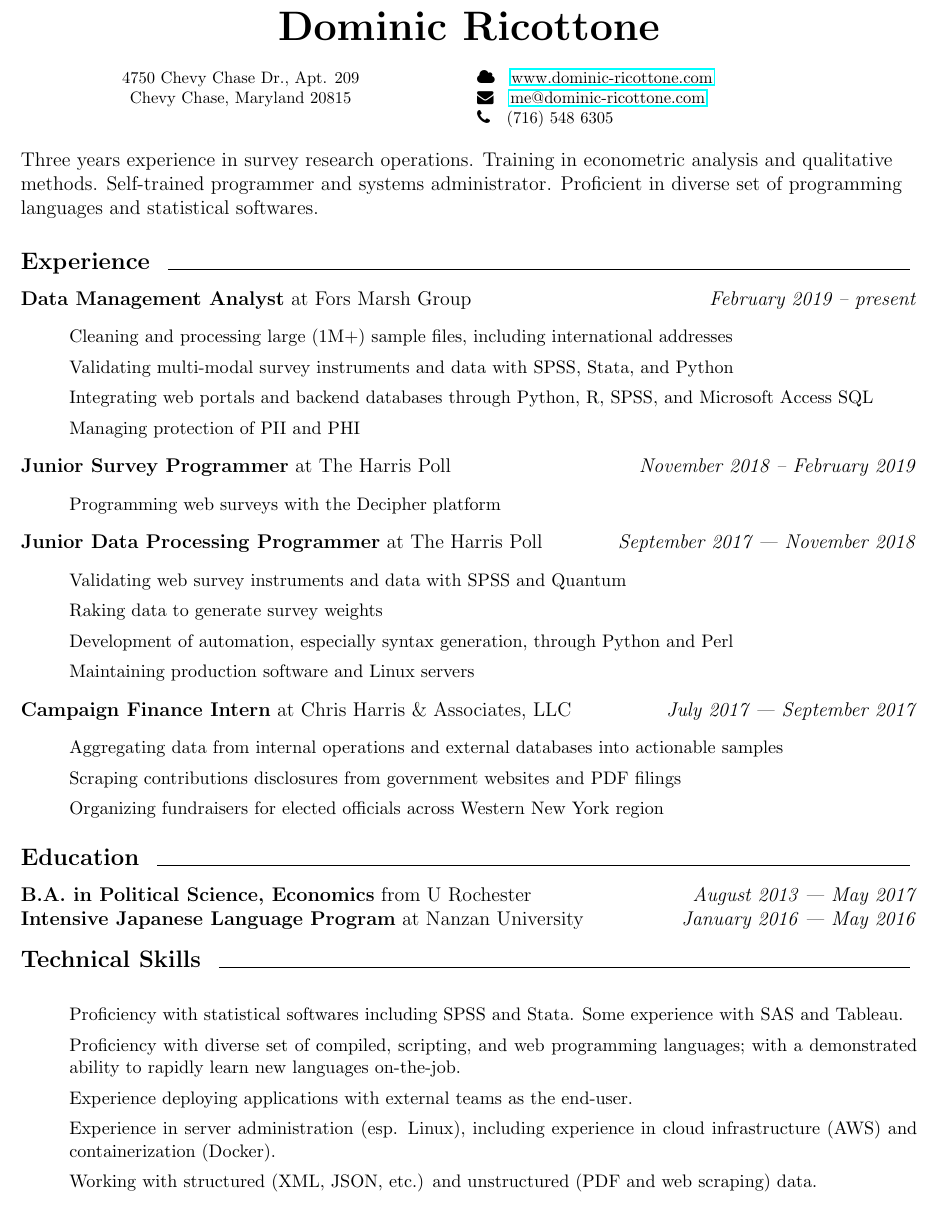
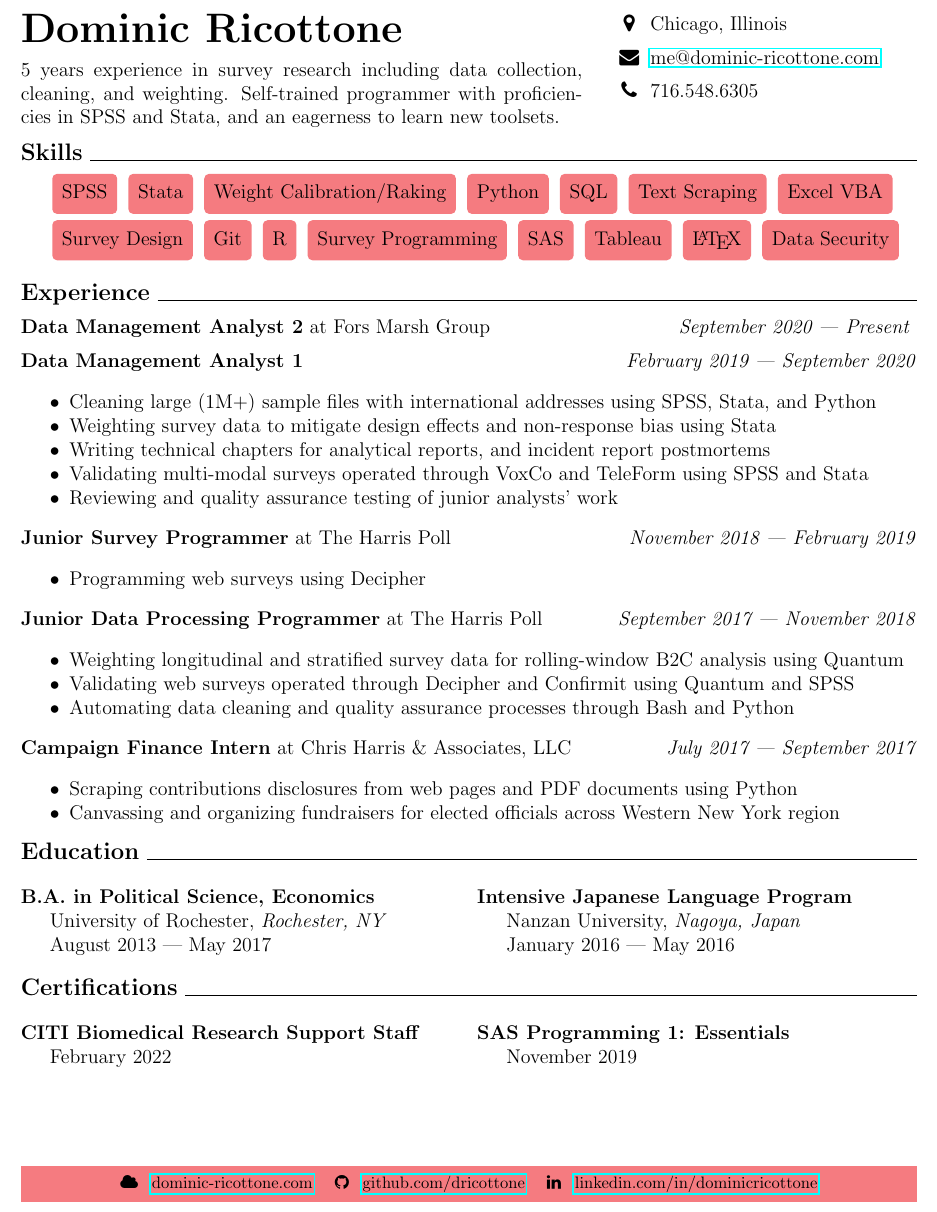
Before and after one commit to dricottone/resume, a LaTeX document (document.tex): part of the page, cut at the place of the change. Compiled offline with pdfLaTeX.

Commit message:
Dramatic rewrite

```diff
--- a/document.tex
+++ b/document.tex
@@ -48,79 +49,121 @@
 
 \begin{document}
+\begin{vwcol}[widths={0.65,0.35},justify=flush,rule=0pt]
+\Huge
+\noindent \textbf{Dominic Ricottone}
+\normalsize
 
-\begin{name}
-  Dominic Ricottone
-\end{name}
+\vspace{.5em}
+\noindent
+5 years experience in survey research including data collection, cleaning, and weighting.
+Self-trained programmer with proficiencies in SPSS and Stata, and an eagerness to learn new toolsets.
 
-\begin{contact}
-  \begin{center}
-  4750 Chevy Chase Dr., Apt. 209 \\
-  Chevy Chase, Maryland 20815 \\
-  \end{center}
-  \columnbreak
-  \faCloud \quad    \href{https://www.dominic-ricottone.com}{www.dominic-ricottone.com} \\
-  \faEnvelope \quad \href{mailto:me@dominic-ricottone.com}{me@dominic-ricottone.com} \\
-  \faPhone \quad    (716) 548 6305
-\end{contact}
+%\noindent \makebox[1.5em]{\faicon{map-marker}} 444 W Diversey Pkwy,\\
+%\makebox[1.5em]{\strut} Chicago, IL 60614
+\noindent \makebox[1.5em]{\faicon{map-marker}} Chicago, Illinois
 
-\begin{flushleft}
-  Three years experience in survey research operations.
-  Training in econometric analysis and qualitative methods.
-  Self-trained programmer and systems administrator.
-  Proficient in diverse set of programming languages and statistical softwares.
-\end{flushleft}
+\vspace{.5em}
+\noindent \makebox[1.5em]{\faicon{envelope}} \href{mailto:me@dominic-ricottone.com}{me@dominic-ricottone.com}
 
-\begin{division}
-  Experience
-\end{division}
+\vspace{.5em}
+\noindent \makebox[1.5em]{\faicon{phone}} 716.548.6305
+\end{vwcol}
 
-\textbf{Data Management Analyst} at Fors Marsh Group \hfill \textit{February 2019 -- present}
-\begin{details}
-  \item Cleaning and processing large (1M+) sample files, including international addresses
-  \item Validating multi-modal survey instruments and data with SPSS, Stata, and Python
-  \item Integrating web portals and backend databases through Python, R, SPSS, and Microsoft Access SQL
-  \item Managing protection of PII and PHI
-\end{details}
+\vspace{.5em}
+\large
+\noindent \textbf{Skills} \hrulefill
+\normalsize
 
-\textbf{Junior Survey Programmer} at The Harris Poll \hfill \textit{November 2018 -- February 2019}
-\begin{details}
-  \item Programming web surveys with the Decipher platform
-\end{details}
+\vspace{.5em}
+%\noindent
+\tcbox{\strut SPSS}
+\tcbox{\strut Stata}
+\tcbox{\strut Weight Calibration/Raking}
+\tcbox{\strut Python}
+\tcbox{\strut SQL}
+\tcbox{\strut Text Scraping}
+\tcbox{\strut Excel VBA}
 
-\textbf{Junior Data Processing Programmer} at The Harris Poll \hfill \textit{September 2017 --- November 2018}
-\begin{details}
-  \item Validating web survey instruments and data with SPSS and Quantum
-  \item Raking data to generate survey weights
-  \item Development of automation, especially syntax generation, through Python and Perl
-  \item Maintaining production software and Linux servers
-\end{details}
+%\noindent
+\tcbox{\strut Survey Design}
+\tcbox{\strut Git}
+\tcbox{\strut R}
+\tcbox{\strut Survey Programming}
+\tcbox{\strut SAS}
+\tcbox{\strut Tableau}
+\tcbox{\strut \LaTeX}
+\tcbox{\strut Data Security}
+\vspace{1em}
 
-\textbf{Campaign Finance Intern} at Chris Harris \& Associates, LLC \hfill \textit{July 2017 --- September 2017}
-\begin{details}
-  \item Aggregating data from internal operations and external databases into actionable samples
-  \item Scraping contributions disclosures from government websites and PDF filings
-  \item Organizing fundraisers for elected officials across Western New York region
-\end{details}
+\large
+\noindent \textbf{Experience} \hrulefill
+\normalsize
+\vspace{.5em}
 
-\begin{division}
-  Education
-\end{division}
+\noindent \textbf{Data Management Analyst 2} at Fors Marsh Group \hfill \textit{September 2020 --- Present}
+\vspace{.5em}
 
-\textbf{B.A. in Political Science, Economics} from U Rochester \hfill \textit{August 2013 --- May 2017}
+\noindent \textbf{Data Management Analyst 1} \hfill \textit{February 2019 --- September 2020}
+\begin{itemize}[]
+\item Cleaning large (1M+) sample files with international addresses using SPSS, Stata, and Python
+\item Weighting survey data to mitigate design effects and non-response bias using Stata
+\item Writing technical chapters for analytical reports, and incident report postmortems
+\item Validating multi-modal surveys operated through VoxCo and TeleForm using SPSS and Stata
+\item Reviewing and quality assurance testing of junior analysts' work
+\end{itemize}
 
-\textbf{Intensive Japanese Language Program} at Nanzan University \hfill \textit{January 2016 --- May 2016}
+\noindent \textbf{Junior Survey Programmer} at The Harris Poll \hfill \textit{November 2018 --- February 2019}
+\begin{itemize}[]
+\item Programming web surveys using Decipher
+\end{itemize}
 
-\vspace{.05in} %the enumitem adds some vertical spacing for other divisions
-\begin{division}
-  Technical Skills
-\end{division}
+\noindent \textbf{Junior Data Processing Programmer} at The Harris Poll \hfill \textit{September 2017 --- November 2018}
+\begin{itemize}[]
+\item Weighting longitudinal and stratified survey data for rolling-window B2C analysis using Quantum
+\item Validating web surveys operated through Decipher and Confirmit using Quantum and SPSS
+\item Automating data cleaning and quality assurance processes through Bash and Python
+\end{itemize}
 
-\begin{details}
-  \item Proficiency with statistical softwares including SPSS and Stata. Some experience with SAS and Tableau.
-  \item Proficiency with diverse set of compiled, scripting, and web programming languages; with a demonstrated ability to rapidly learn new languages on-the-job.
-  \item Experience deploying applications with external teams as the end-user.
-  \item Experience in server administration (esp. Linux), including experience in cloud infrastructure (AWS) and containerization (Docker).
-  \item Working with structured (XML, JSON, etc.) and unstructured (PDF and web scraping) data.
-\end{details}
+\noindent \textbf{Campaign Finance Intern} at Chris Harris \& Associates, LLC \hfill \textit{July 2017 --- September 2017}
+\begin{itemize}[]
+\item Scraping contributions disclosures from web pages and PDF documents using Python
+\item Canvassing and organizing fundraisers for elected officials across Western New York region
+\end{itemize}
+
+\large
+\noindent \textbf{Education} \hrulefill
+\normalsize
+
+\begin{multicols}{2}[]
+\noindent \textbf{B.A. in Political Science, Economics} \par
+University of Rochester, \textit{Rochester, NY} \par
+August 2013 --- May 2017
+
+\noindent \textbf{Intensive Japanese Language Program} \par
+Nanzan University, \textit{Nagoya, Japan} \par
+January 2016 --- May 2016
+\end{multicols}
+
+\large
+\noindent \textbf{Certifications} \hrulefill
+\normalsize
+
+\begin{multicols}{2}[]
+\noindent \textbf{CITI Biomedical Research Support Staff} \par
+February 2022
+
+\noindent \textbf{SAS Programming 1: Essentials} \par
+November 2019
+\end{multicols}
+
+\vfill
+\begin{mdframed}[hidealllines=true,backgroundcolor=Salmon]
+\footnotesize \centering
+\faicon{cloud} \enspace \href{https://www.dominic-ricottone.com}{dominic-ricottone.com}
+\quad
+\faicon{github} \enspace \href{https://github.com/dricottone}{github.com/dricottone}
+\quad
+\faicon{linkedin} \enspace \href{https://www.linkedin.com/in/dominicricottone}{linkedin.com/in/dominicricottone}
+\end{mdframed}
 
 \end{document}
```
Also changed, not shown: preview.png, document.tex (55 more changed lines).
